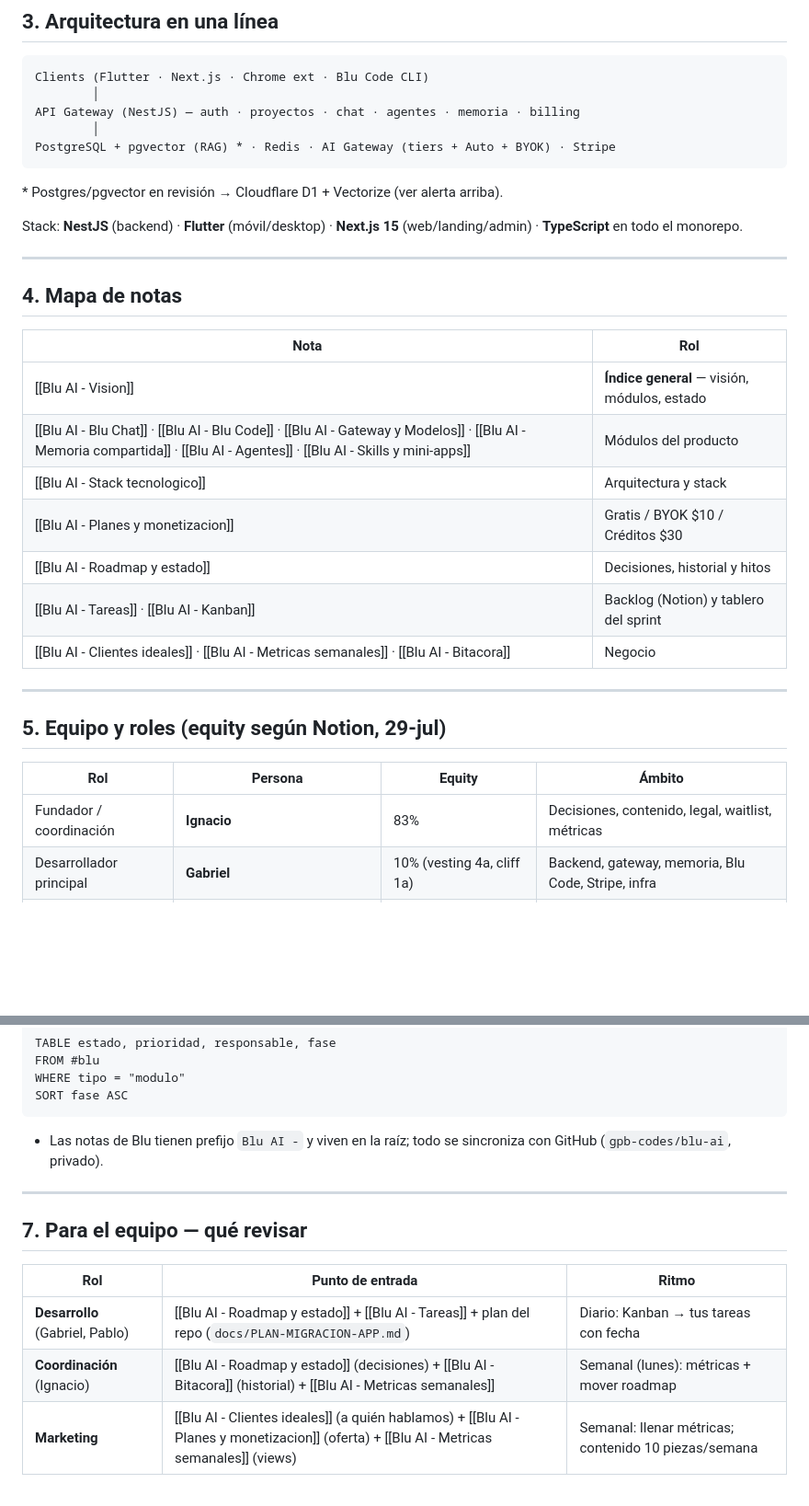
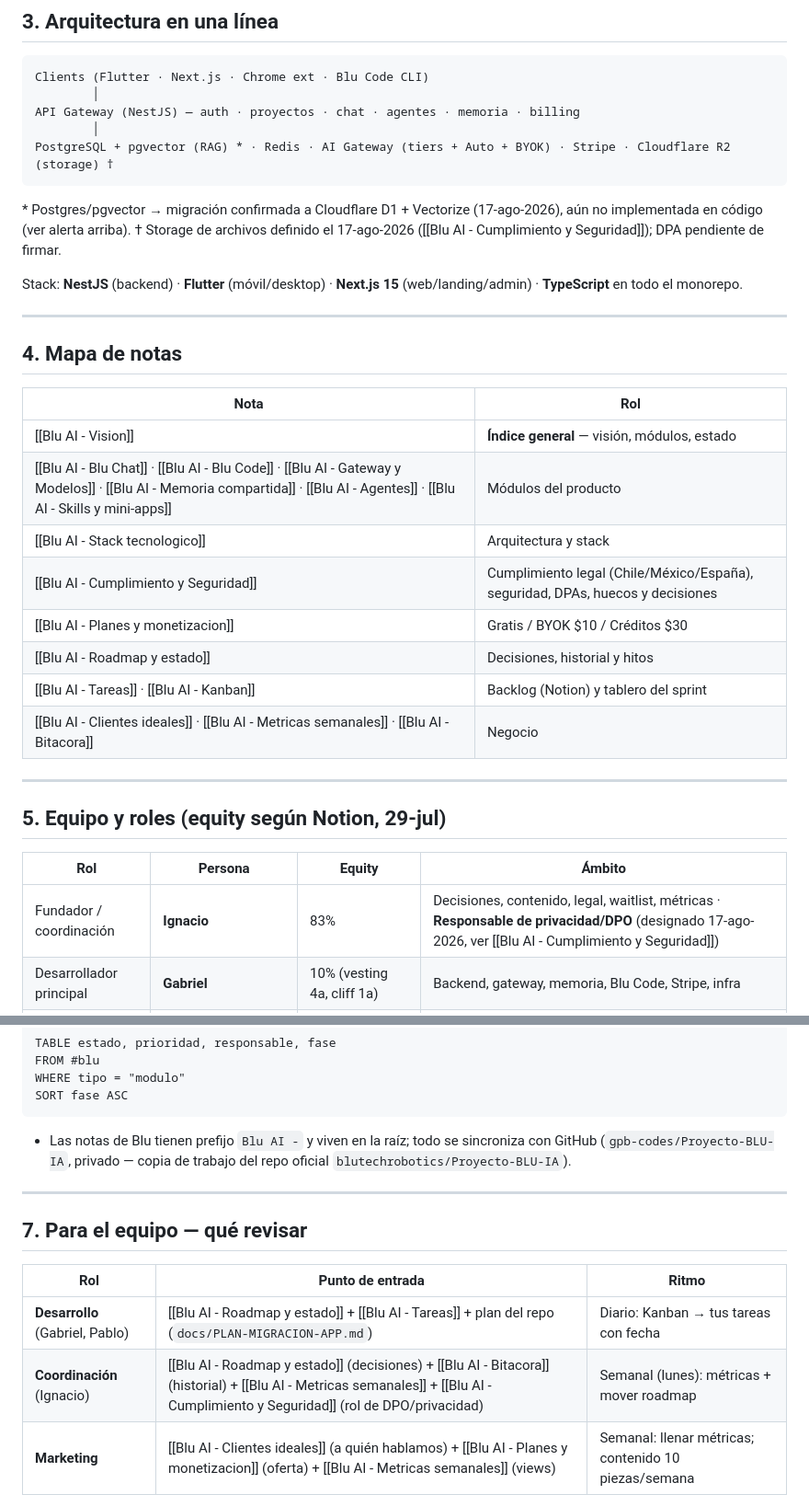
Before and after one commit to gpb-codes/blu-ai, a Markdown page: Bienvenido.md, 2 parts joined by grey strips. Shown at 92% size. GitHub-like rendering; blank space fills up the shorter version.

````diff
--- a/Bienvenido.md
+++ b/Bienvenido.md
@@ -106,9 +113,10 @@ Clients (Flutter · Next.js · Chrome ext · Blu Code CLI)
         │
 API Gateway (NestJS) — auth · proyectos · chat · agentes · memoria · billing
         │
-PostgreSQL + pgvector (RAG) * · Redis · AI Gateway (tiers + Auto + BYOK) · Stripe
+PostgreSQL + pgvector (RAG) * · Redis · AI Gateway (tiers + Auto + BYOK) · Stripe · Cloudflare R2 (storage) †
 ```
-\* Postgres/pgvector en revisión → Cloudflare D1 + Vectorize (ver alerta arriba).
+\* Postgres/pgvector → migración confirmada a Cloudflare D1 + Vectorize (17-ago-2026), aún no implementada en código (ver alerta arriba).
+† Storage de archivos definido el 17-ago-2026 ([[Blu AI - Cumplimiento y Seguridad]]); DPA pendiente de firmar.
 
 Stack: **NestJS** (backend) · **Flutter** (móvil/desktop) · **Next.js 15** (web/landing/admin) · **TypeScript** en todo el monorepo.
 
@@ -121,6 +129,7 @@ Stack: **NestJS** (backend) · **Flutter** (móvil/desktop) · **Next.js 15** (w
 | [[Blu AI - Vision]] | **Índice general** — visión, módulos, estado |
 | [[Blu AI - Blu Chat]] · [[Blu AI - Blu Code]] · [[Blu AI - Gateway y Modelos]] · [[Blu AI - Memoria compartida]] · [[Blu AI - Agentes]] · [[Blu AI - Skills y mini-apps]] | Módulos del producto |
 | [[Blu AI - Stack tecnologico]] | Arquitectura y stack |
+| [[Blu AI - Cumplimiento y Seguridad]] | Cumplimiento legal (Chile/México/España), seguridad, DPAs, huecos y decisiones |
 | [[Blu AI - Planes y monetizacion]] | Gratis / BYOK $10 / Créditos $30 |
 | [[Blu AI - Roadmap y estado]] | Decisiones, historial y hitos |
 | [[Blu AI - Tareas]] · [[Blu AI - Kanban]] | Backlog (Notion) y tablero del sprint |
@@ -132,7 +141,7 @@ Stack: **NestJS** (backend) · **Flutter** (móvil/desktop) · **Next.js 15** (w
 
 | Rol | Persona | Equity | Ámbito |
 |-----|---------|--------|--------|
-| Fundador / coordinación | **Ignacio** | 83% | Decisiones, contenido, legal, waitlist, métricas |
+| Fundador / coordinación | **Ignacio** | 83% | Decisiones, contenido, legal, waitlist, métricas · **Responsable de privacidad/DPO** (designado 17-ago-2026, ver [[Blu AI - Cumplimiento y Seguridad]]) |
 | Desarrollador principal | **Gabriel** | 10% (vesting 4a, cliff 1a) | Backend, gateway, memoria, Blu Code, Stripe, infra |
 | Frontend | **Pablo** | 2% (vesting 4a, cliff 1a) | Frontend web+app, identidad visual |
 | Marketing (contenido) | Hernández · Guionista · Grabador · Editor | Comisión 5–10% por venta | Contenido en las dos cuentas |
@@ -159,7 +168,7 @@ WHERE tipo = "modulo"
 SORT fase ASC
 ```
 
-- Las notas de Blu tienen prefijo `Blu AI -` y viven en la raíz; todo se sincroniza con GitHub (`gpb-codes/blu-ai`, privado).
+- Las notas de Blu tienen prefijo `Blu AI -` y viven en la raíz; todo se sincroniza con GitHub (`gpb-codes/Proyecto-BLU-IA`, privado — copia de trabajo del repo oficial `blutechrobotics/Proyecto-BLU-IA`).
 
 ---
 
@@ -168,7 +177,7 @@ SORT fase ASC
 | Rol | Punto de entrada | Ritmo |
 |-----|------------------|-------|
 | **Desarrollo** (Gabriel, Pablo) | [[Blu AI - Roadmap y estado]] + [[Blu AI - Tareas]] + plan del repo (`docs/PLAN-MIGRACION-APP.md`) | Diario: Kanban → tus tareas con fecha |
-| **Coordinación** (Ignacio) | [[Blu AI - Roadmap y estado]] (decisiones) + [[Blu AI - Bitacora]] (historial) + [[Blu AI - Metricas semanales]] | Semanal (lunes): métricas + mover roadmap |
+| **Coordinación** (Ignacio) | [[Blu AI - Roadmap y estado]] (decisiones) + [[Blu AI - Bitacora]] (historial) + [[Blu AI - Metricas semanales]] + [[Blu AI - Cumplimiento y Seguridad]] (rol de DPO/privacidad) | Semanal (lunes): métricas + mover roadmap |
 | **Marketing** | [[Blu AI - Clientes ideales]] (a quién hablamos) + [[Blu AI - Planes y monetizacion]] (oferta) + [[Blu AI - Metricas semanales]] (views) | Semanal: llenar métricas; contenido 10 piezas/semana |
 
 Preguntas de contexto: Gabriel o Pablo. Cualquier cambio relevante se refleja en [[Blu AI - Roadmap y estado]] y [[Blu AI - Bitacora]].
````
Also changed, not shown: other parts of Bienvenido.md (+15 -8 lines).
